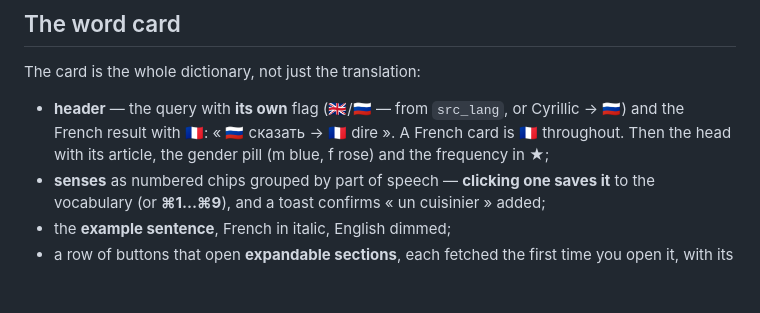
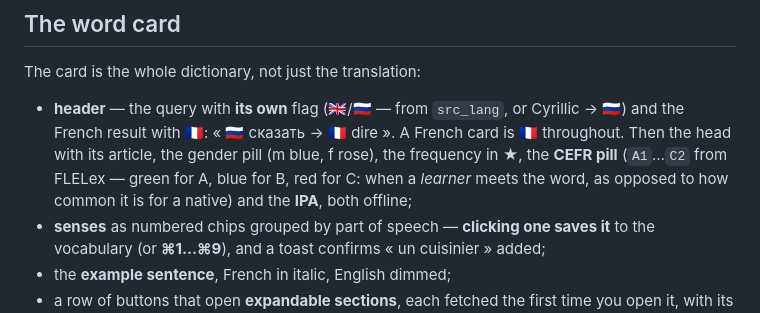
Before and after one commit to mechanicpanic/dico, a Markdown page: macos/README.md, the part around the change. GitHub-like rendering; blank space fills up the shorter version.

```diff
--- a/macos/README.md
+++ b/macos/README.md
@@ -26,7 +26,9 @@ The card is the whole dictionary, not just the translation:
 - **header** — the query with **its own** flag (🇬🇧/🇷🇺 — from `src_lang`, or
   Cyrillic → 🇷🇺) and the French result with 🇫🇷: « 🇷🇺 сказать → 🇫🇷 dire ».
   A French card is 🇫🇷 throughout. Then the head with its article, the gender pill
-  (m blue, f rose) and the frequency in ★;
+  (m blue, f rose), the frequency in ★, the **CEFR pill** (`A1`…`C2` from FLELex —
+  green for A, blue for B, red for C: when a *learner* meets the word, as opposed
+  to how common it is for a native) and the **IPA**, both offline;
 - **senses** as numbered chips grouped by part of speech — **clicking one saves
   it** to the vocabulary (or **⌘1…⌘9**), and a toast confirms
   « un cuisinier » added;
```
Also changed, not shown: README.md (+16 -1 lines).
